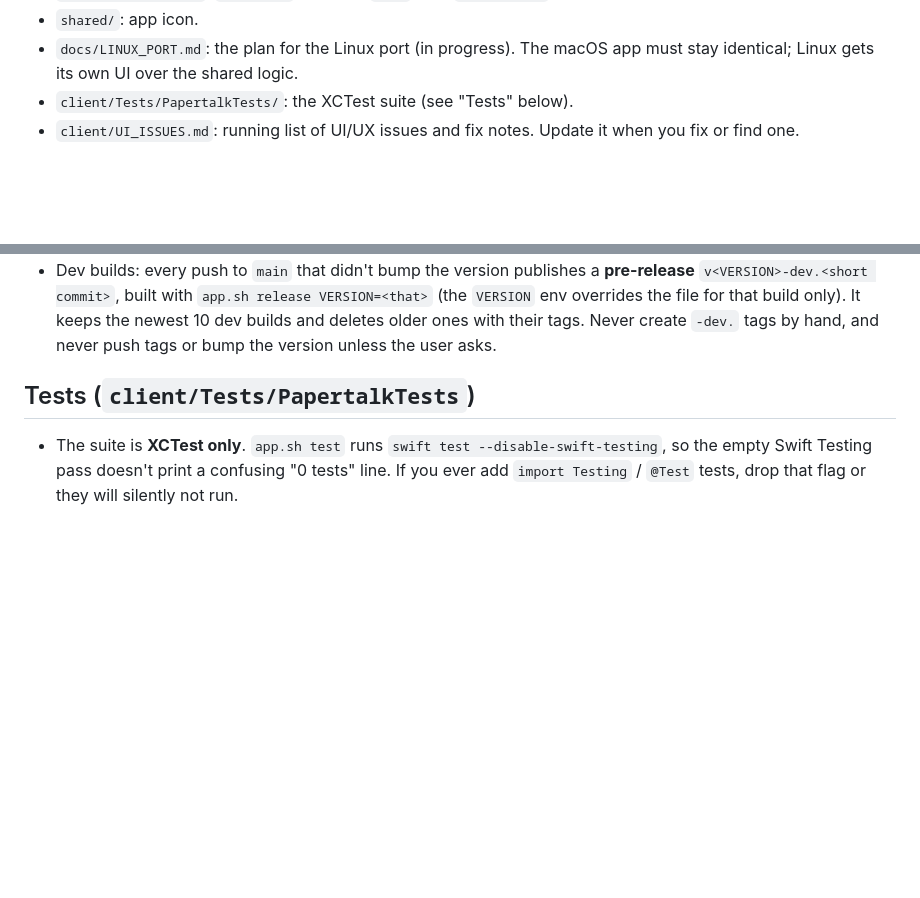
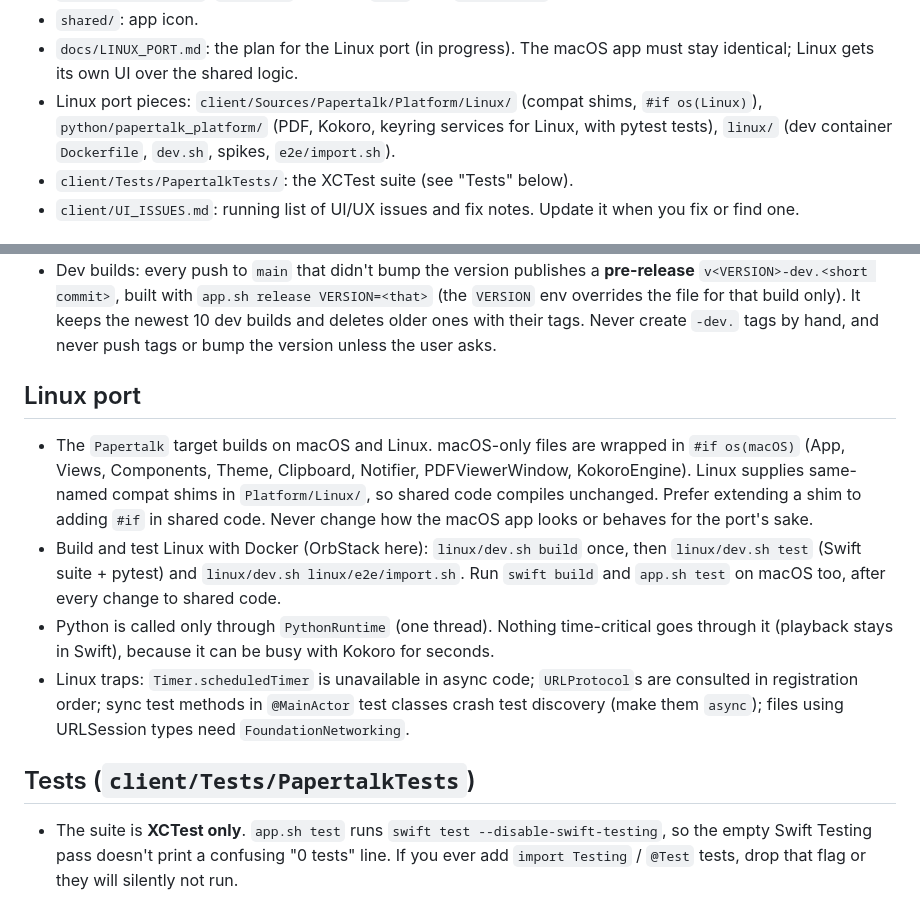
Before and after one commit to marcoSanti/papertalk, a Markdown page: AGENTS.md, 2 parts joined by grey strips. Rendered like a GitHub page; blank space fills up the shorter version.

```diff
--- a/AGENTS.md
+++ b/AGENTS.md
@@ -30,6 +30,9 @@ file covers how to work on it and the traps that have already bitten.
 - `shared/`: app icon.
 - `docs/LINUX_PORT.md`: the plan for the Linux port (in progress). The macOS app must stay
   identical; Linux gets its own UI over the shared logic.
+- Linux port pieces: `client/Sources/Papertalk/Platform/Linux/` (compat shims, `#if os(Linux)`),
+  `python/papertalk_platform/` (PDF, Kokoro, keyring services for Linux, with pytest tests),
+  `linux/` (dev container `Dockerfile`, `dev.sh`, spikes, `e2e/import.sh`).
 - `client/Tests/PapertalkTests/`: the XCTest suite (see "Tests" below).
 - `client/UI_ISSUES.md`: running list of UI/UX issues and fix notes. Update it when you fix or
   find one.
@@ -86,6 +89,22 @@ and the `bump-*` targets. It's run from anywhere; from `client/` prefix it with
   env overrides the file for that build only). It keeps the newest 10 dev builds and deletes
   older ones with their tags. Never create `-dev.` tags by hand, and never push tags or bump the
   version unless the user asks.
+
+## Linux port
+
+- The `Papertalk` target builds on macOS and Linux. macOS-only files are wrapped in
+  `#if os(macOS)` (App, Views, Components, Theme, Clipboard, Notifier, PDFViewerWindow,
+  KokoroEngine). Linux supplies same-named compat shims in `Platform/Linux/`, so shared code
+  compiles unchanged. Prefer extending a shim to adding `#if` in shared code. Never change how
+  the macOS app looks or behaves for the port's sake.
+- Build and test Linux with Docker (OrbStack here): `linux/dev.sh build` once, then
+  `linux/dev.sh test` (Swift suite + pytest) and `linux/dev.sh linux/e2e/import.sh`. Run
+  `swift build` and `app.sh test` on macOS too, after every change to shared code.
+- Python is called only through `PythonRuntime` (one thread). Nothing time-critical goes through
+  it (playback stays in Swift), because it can be busy with Kokoro for seconds.
+- Linux traps: `Timer.scheduledTimer` is unavailable in async code; `URLProtocol`s are consulted
+  in registration order; sync test methods in `@MainActor` test classes crash test discovery
+  (make them `async`); files using URLSession types need `FoundationNetworking`.
 
 ## Tests (`client/Tests/PapertalkTests`)
 
```
Also changed, not shown: docs/LINUX_PORT.md (+25 -2 lines).
